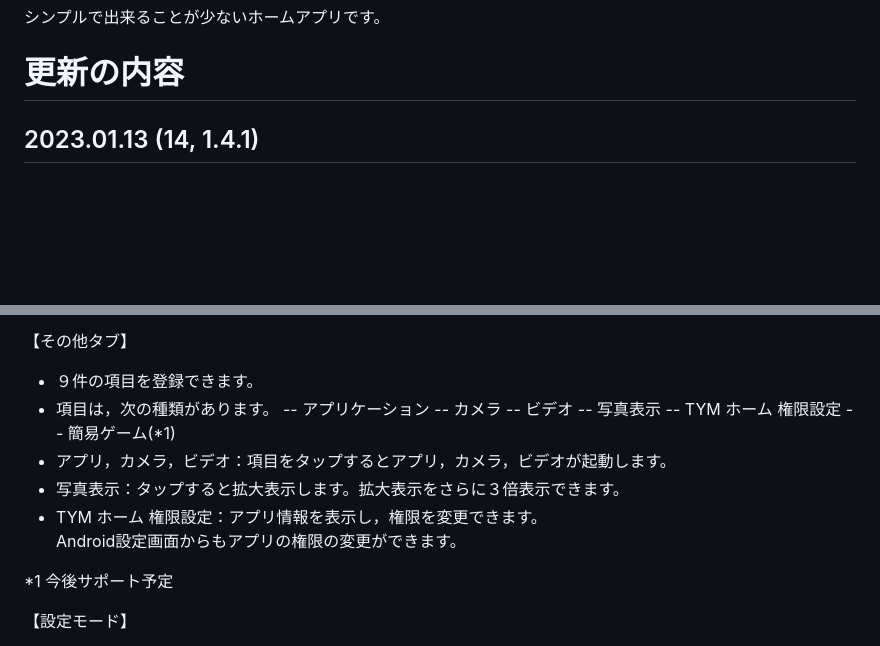
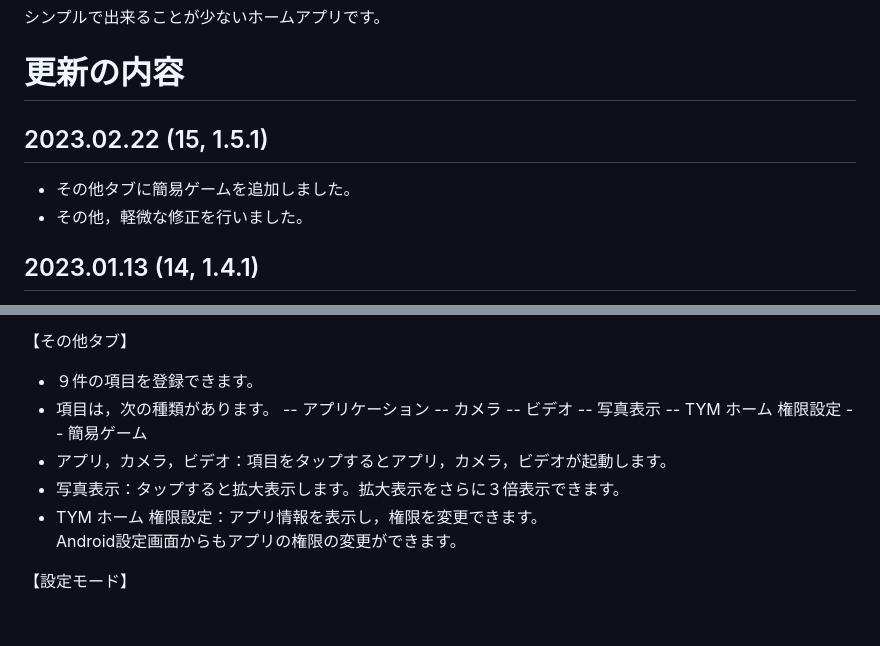
Before and after one commit to shinichi-tym/TymHomePage, a Markdown page: README.md, 2 parts joined by grey strips. GitHub-like rendering; blank space fills up the shorter version.

```diff
--- a/README.md
+++ b/README.md
@@ -7,6 +7,11 @@
 シンプルで出来ることが少ないホームアプリです。
 
 # 更新の内容
+
+## 2023.02.22 (15, 1.5.1)
+
+- その他タブに簡易ゲームを追加しました。
+- その他，軽微な修正を行いました。
 
 ## 2023.01.13 (14, 1.4.1)
 
@@ -74,13 +79,11 @@
   -- ビデオ
   -- 写真表示
   -- TYM ホーム 権限設定
-  -- 簡易ゲーム(*1)
+  -- 簡易ゲーム
 - アプリ，カメラ，ビデオ：項目をタップするとアプリ，カメラ，ビデオが起動します。
 - 写真表示：タップすると拡大表示します。拡大表示をさらに３倍表示できます。
 - TYM ホーム 権限設定：アプリ情報を表示し，権限を変更できます。
   Android設定画面からもアプリの権限の変更ができます。
-
-*1 今後サポート予定
 
 【設定モード】
 
```
